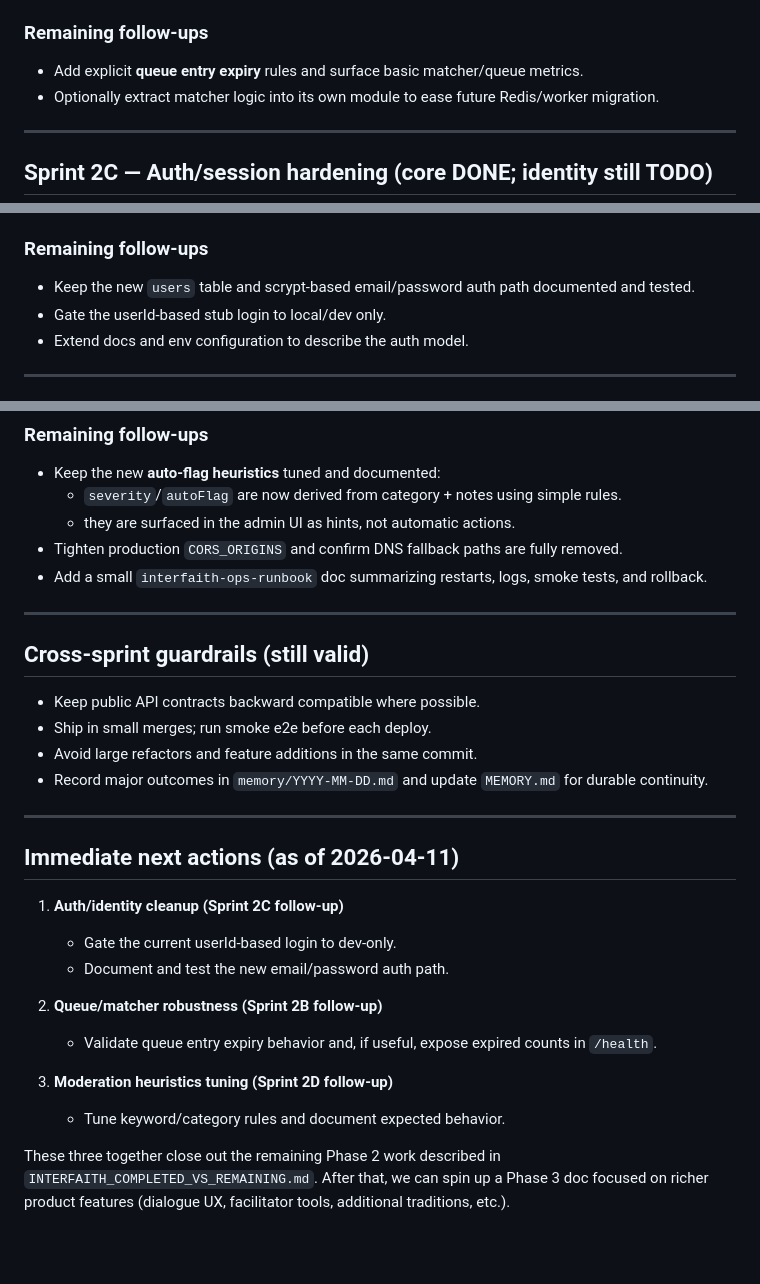
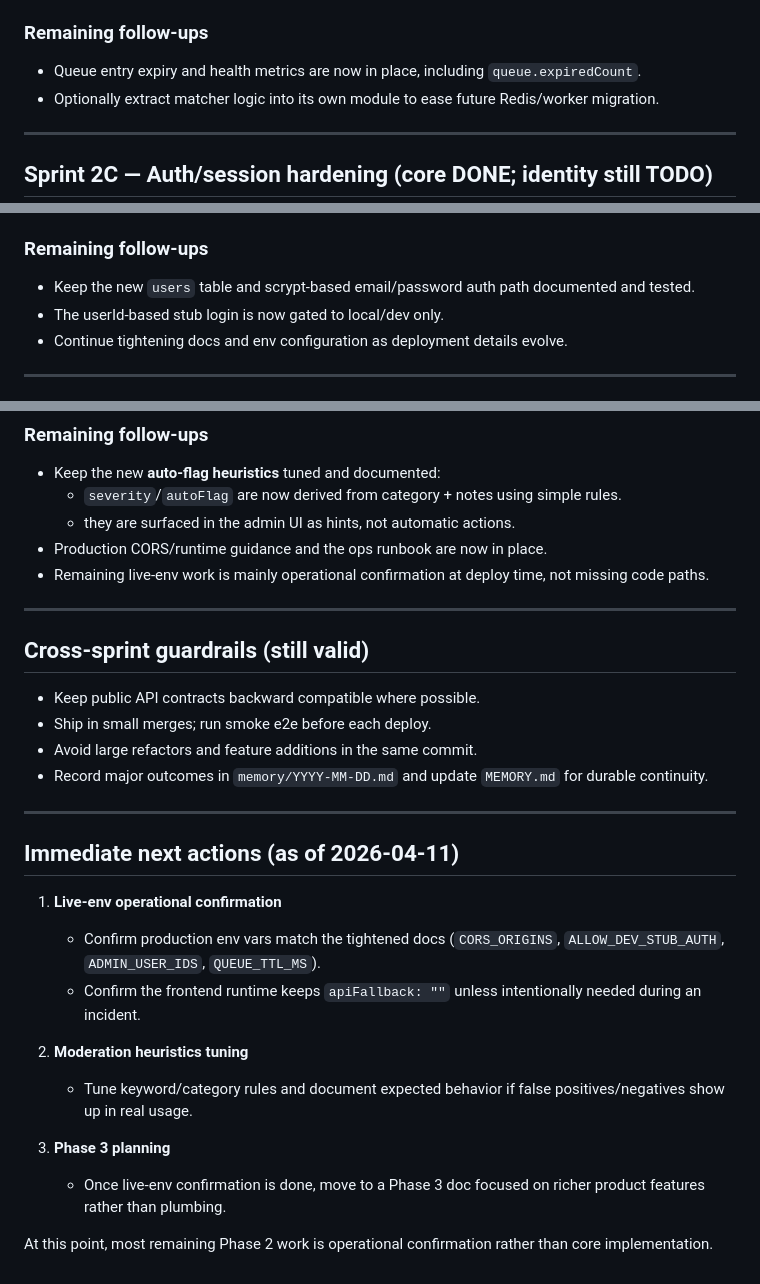
Before and after one commit to billthomson1989/interfaith-platform, a Markdown page: INTERFAITH_PHASE2_SPRINT_BOARD.md, 3 parts joined by grey strips. Drawn GitHub-style; blank space fills up the shorter version.

Commit message:
docs: sync phase 2 trackers with latest hardening work

```diff
--- a/INTERFAITH_PHASE2_SPRINT_BOARD.md
+++ b/INTERFAITH_PHASE2_SPRINT_BOARD.md
@@ -55,7 +55,7 @@ For detailed status, see also: `INTERFAITH_COMPLETED_VS_REMAINING.md`.
   - end the session and verify `ended`/inactive state.
 
 ### Remaining follow-ups
-- Add explicit **queue entry expiry** rules and surface basic matcher/queue metrics.
+- Queue entry expiry and health metrics are now in place, including `queue.expiredCount`.
 - Optionally extract matcher logic into its own module to ease future Redis/worker migration.
 
 ---
@@ -79,8 +79,8 @@ For detailed status, see also: `INTERFAITH_COMPLETED_VS_REMAINING.md`.
 
 ### Remaining follow-ups
 - Keep the new `users` table and scrypt-based email/password auth path documented and tested.
-- Gate the userId-based stub login to local/dev only.
-- Extend docs and env configuration to describe the auth model.
+- The userId-based stub login is now gated to local/dev only.
+- Continue tightening docs and env configuration as deployment details evolve.
 
 ---
 
@@ -111,8 +111,8 @@ For detailed status, see also: `INTERFAITH_COMPLETED_VS_REMAINING.md`.
 - Keep the new **auto-flag heuristics** tuned and documented:
   - `severity`/`autoFlag` are now derived from category + notes using simple rules.
   - they are surfaced in the admin UI as hints, not automatic actions.
-- Tighten production `CORS_ORIGINS` and confirm DNS fallback paths are fully removed.
-- Add a small `interfaith-ops-runbook` doc summarizing restarts, logs, smoke tests, and rollback.
+- Production CORS/runtime guidance and the ops runbook are now in place.
+- Remaining live-env work is mainly operational confirmation at deploy time, not missing code paths.
 
 ---
 
@@ -127,14 +127,14 @@ For detailed status, see also: `INTERFAITH_COMPLETED_VS_REMAINING.md`.
 
 ## Immediate next actions (as of 2026-04-11)
 
-1. **Auth/identity cleanup (Sprint 2C follow-up)**
-   - Gate the current userId-based login to dev-only.
-   - Document and test the new email/password auth path.
+1. **Live-env operational confirmation**
+   - Confirm production env vars match the tightened docs (`CORS_ORIGINS`, `ALLOW_DEV_STUB_AUTH`, `ADMIN_USER_IDS`, `QUEUE_TTL_MS`).
+   - Confirm the frontend runtime keeps `apiFallback: ""` unless intentionally needed during an incident.
 
-2. **Queue/matcher robustness (Sprint 2B follow-up)**
-   - Validate queue entry expiry behavior and, if useful, expose expired counts in `/health`.
+2. **Moderation heuristics tuning**
+   - Tune keyword/category rules and document expected behavior if false positives/negatives show up in real usage.
 
-3. **Moderation heuristics tuning (Sprint 2D follow-up)**
-   - Tune keyword/category rules and document expected behavior.
+3. **Phase 3 planning**
+   - Once live-env confirmation is done, move to a Phase 3 doc focused on richer product features rather than plumbing.
 
-These three together close out the remaining Phase 2 work described in `INTERFAITH_COMPLETED_VS_REMAINING.md`. After that, we can spin up a Phase 3 doc focused on richer product features (dialogue UX, facilitator tools, additional traditions, etc.).
+At this point, most remaining Phase 2 work is operational confirmation rather than core implementation.
```
Also changed, not shown: INTERFAITH_COMPLETED_VS_REMAINING.md (+16 -8 lines).
